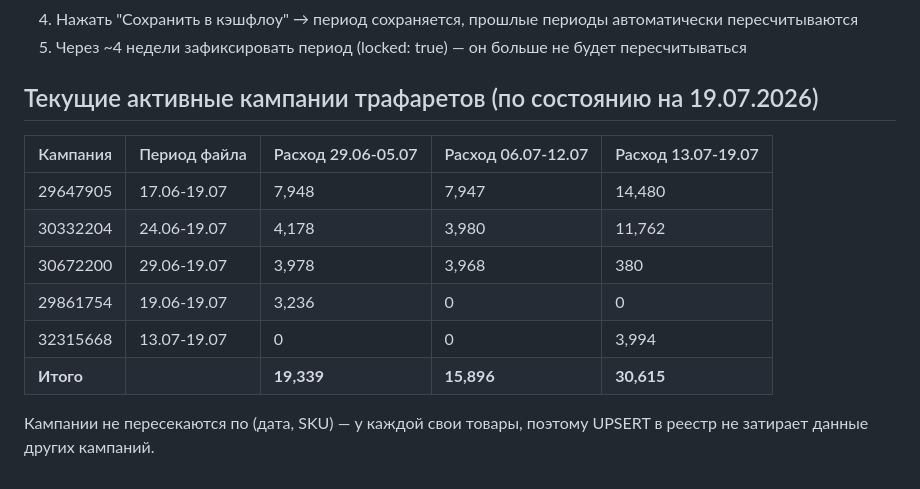
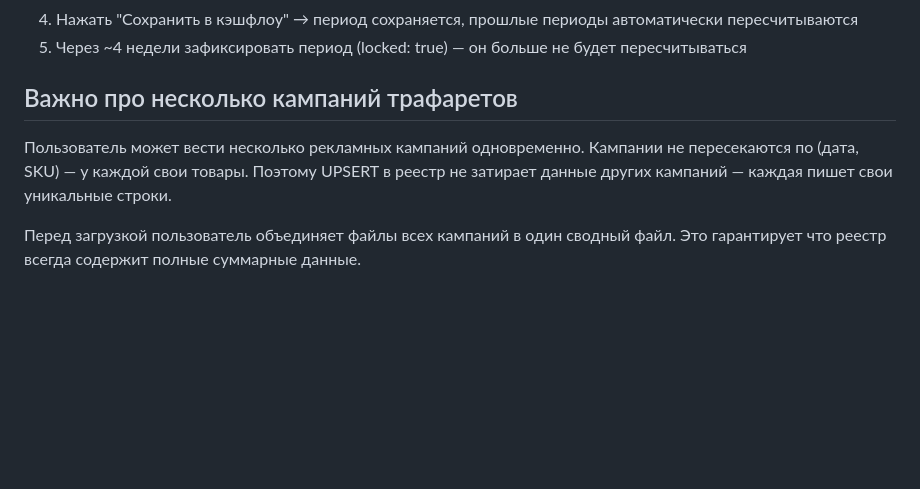
Before and after one commit to Jimi-source/margine_fact, a Markdown page: .claude/agents/project-context.md, the part around the change. Drawn GitHub-style; blank space fills up the shorter version.

Commit message:
docs: remove stale campaign data from project context skill

```diff
--- a/.claude/agents/project-context.md
+++ b/.claude/agents/project-context.md
@@ -273,15 +273,8 @@ state = {
 4. Нажать "Сохранить в кэшфлоу" → период сохраняется, прошлые периоды автоматически пересчитываются
 5. Через ~4 недели зафиксировать период (locked: true) — он больше не будет пересчитываться
 
-## Текущие активные кампании трафаретов (по состоянию на 19.07.2026)
+## Важно про несколько кампаний трафаретов
 
-| Кампания | Период файла | Расход 29.06-05.07 | Расход 06.07-12.07 | Расход 13.07-19.07 |
-|----------|-------------|-------------------|-------------------|-------------------|
-| 29647905 | 17.06-19.07 | 7,948 | 7,947 | 14,480 |
-| 30332204 | 24.06-19.07 | 4,178 | 3,980 | 11,762 |
-| 30672200 | 29.06-19.07 | 3,978 | 3,968 | 380 |
-| 29861754 | 19.06-19.07 | 3,236 | 0 | 0 |
-| 32315668 | 13.07-19.07 | 0 | 0 | 3,994 |
-| **Итого** | | **19,339** | **15,896** | **30,615** |
+Пользователь может вести несколько рекламных кампаний одновременно. Кампании не пересекаются по (дата, SKU) — у каждой свои товары. Поэтому UPSERT в реестр не затирает данные других кампаний — каждая пишет свои уникальные строки.
 
-Кампании не пересекаются по (дата, SKU) — у каждой свои товары, поэтому UPSERT в реестр не затирает данные других кампаний.
+Перед загрузкой пользователь объединяет файлы всех кампаний в один сводный файл. Это гарантирует что реестр всегда содержит полные суммарные данные.
```
